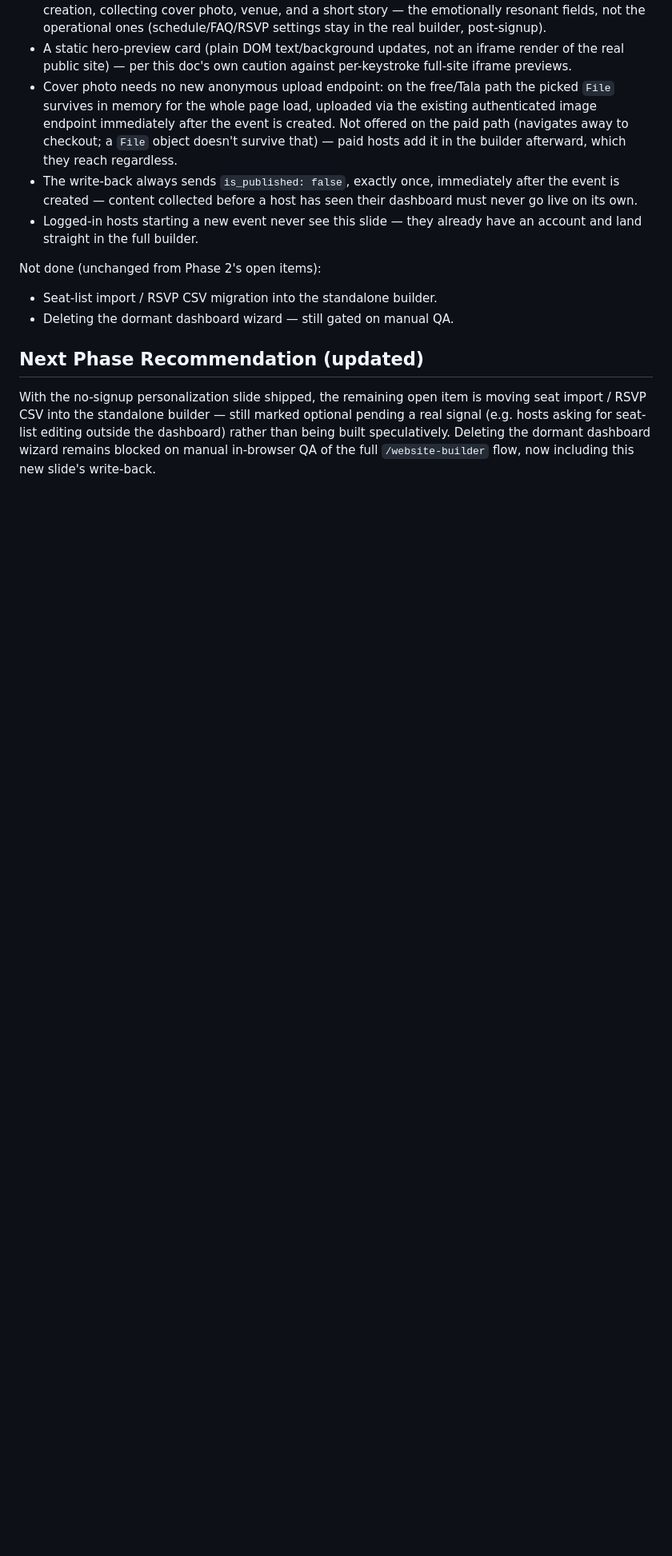
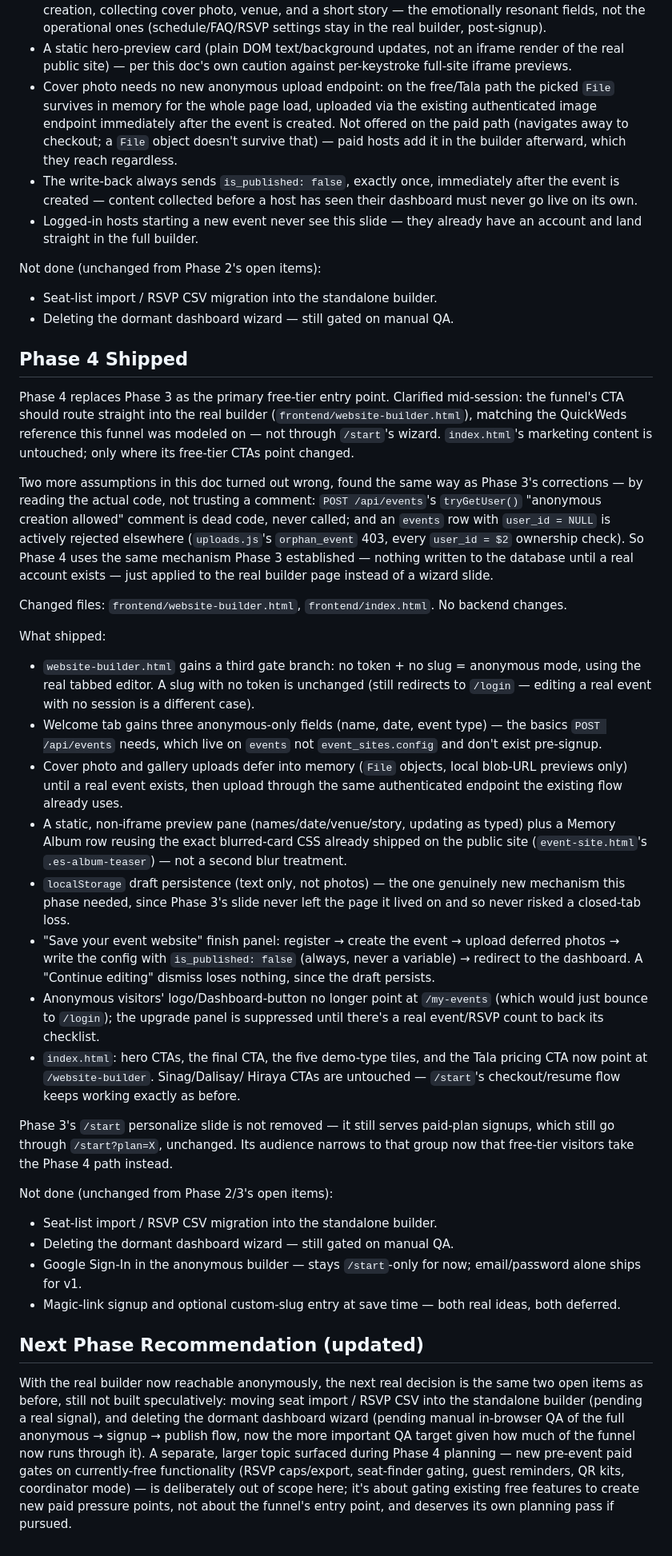
Before and after one commit to besogolbb/reelday, a Markdown page: docs/WEBSITE_BUILDER_FUNNEL_HANDOFF.md, the part around the change. Shown at 80% size. GitHub-like rendering; blank space fills up the shorter version.

Commit message:
docs: log Phase 4 (anonymous builder entry) in the website builder funnel handoff

```diff
--- a/docs/WEBSITE_BUILDER_FUNNEL_HANDOFF.md
+++ b/docs/WEBSITE_BUILDER_FUNNEL_HANDOFF.md
@@ -478,11 +478,83 @@ Not done (unchanged from Phase 2's open items):
 - Seat-list import / RSVP CSV migration into the standalone builder.
 - Deleting the dormant dashboard wizard — still gated on manual QA.
 
+## Phase 4 Shipped
+
+Phase 4 replaces Phase 3 as the primary free-tier entry point. Clarified
+mid-session: the funnel's CTA should route straight into the real builder
+(`frontend/website-builder.html`), matching the QuickWeds reference this
+funnel was modeled on — not through `/start`'s wizard. `index.html`'s
+marketing content is untouched; only where its free-tier CTAs point changed.
+
+Two more assumptions in this doc turned out wrong, found the same way as
+Phase 3's corrections — by reading the actual code, not trusting a comment:
+`POST /api/events`'s `tryGetUser()` "anonymous creation allowed" comment
+is dead code, never called; and an `events` row with `user_id = NULL` is
+actively rejected elsewhere (`uploads.js`'s `orphan_event` 403, every
+`user_id = $2` ownership check). So Phase 4 uses the same mechanism Phase 3
+established — nothing written to the database until a real account exists
+— just applied to the real builder page instead of a wizard slide.
+
+Changed files: `frontend/website-builder.html`, `frontend/index.html`. No
+backend changes.
+
+What shipped:
+
+- `website-builder.html` gains a third gate branch: no token + no slug =
+  anonymous mode, using the real tabbed editor. A slug with no token is
+  unchanged (still redirects to `/login` — editing a real event with no
+  session is a different case).
+- Welcome tab gains three anonymous-only fields (name, date, event type) —
+  the basics `POST /api/events` needs, which live on `events` not
+  `event_sites.config` and don't exist pre-signup.
+- Cover photo and gallery uploads defer into memory (`File` objects, local
+  blob-URL previews only) until a real event exists, then upload through
+  the same authenticated endpoint the existing flow already uses.
+- A static, non-iframe preview pane (names/date/venue/story, updating as
+  typed) plus a Memory Album row reusing the exact blurred-card CSS
+  already shipped on the public site (`event-site.html`'s
+  `.es-album-teaser`) — not a second blur treatment.
+- `localStorage` draft persistence (text only, not photos) — the one
+  genuinely new mechanism this phase needed, since Phase 3's slide never
+  left the page it lived on and so never risked a closed-tab loss.
+- "Save your event website" finish panel: register → create the event →
+  upload deferred photos → write the config with `is_published: false`
+  (always, never a variable) → redirect to the dashboard. A
+  "Continue editing" dismiss loses nothing, since the draft persists.
+- Anonymous visitors' logo/Dashboard-button no longer point at
+  `/my-events` (which would just bounce to `/login`); the upgrade panel
+  is suppressed until there's a real event/RSVP count to back its
+  checklist.
+- `index.html`: hero CTAs, the final CTA, the five demo-type tiles, and
+  the Tala pricing CTA now point at `/website-builder`. Sinag/Dalisay/
+  Hiraya CTAs are untouched — `/start`'s checkout/resume flow keeps
+  working exactly as before.
+
+Phase 3's `/start` personalize slide is not removed — it still serves
+paid-plan signups, which still go through `/start?plan=X`, unchanged. Its
+audience narrows to that group now that free-tier visitors take the Phase 4
+path instead.
+
+Not done (unchanged from Phase 2/3's open items):
+
+- Seat-list import / RSVP CSV migration into the standalone builder.
+- Deleting the dormant dashboard wizard — still gated on manual QA.
+- Google Sign-In in the anonymous builder — stays `/start`-only for now;
+  email/password alone ships for v1.
+- Magic-link signup and optional custom-slug entry at save time — both
+  real ideas, both deferred.
+
 ## Next Phase Recommendation (updated)
 
-With the no-signup personalization slide shipped, the remaining open item is
-moving seat import / RSVP CSV into the standalone builder — still marked
-optional pending a real signal (e.g. hosts asking for seat-list editing
-outside the dashboard) rather than being built speculatively. Deleting the
-dormant dashboard wizard remains blocked on manual in-browser QA of the
-full `/website-builder` flow, now including this new slide's write-back.
+With the real builder now reachable anonymously, the next real decision is
+the same two open items as before, still not built speculatively: moving
+seat import / RSVP CSV into the standalone builder (pending a real signal),
+and deleting the dormant dashboard wizard (pending manual in-browser QA of
+the full anonymous → signup → publish flow, now the more important QA
+target given how much of the funnel now runs through it). A separate,
+larger topic surfaced during Phase 4 planning — new pre-event paid gates on
+currently-free functionality (RSVP caps/export, seat-finder gating, guest
+reminders, QR kits, coordinator mode) — is deliberately out of scope here;
+it's about gating existing free features to create new paid pressure
+points, not about the funnel's entry point, and deserves its own planning
+pass if pursued.
```
